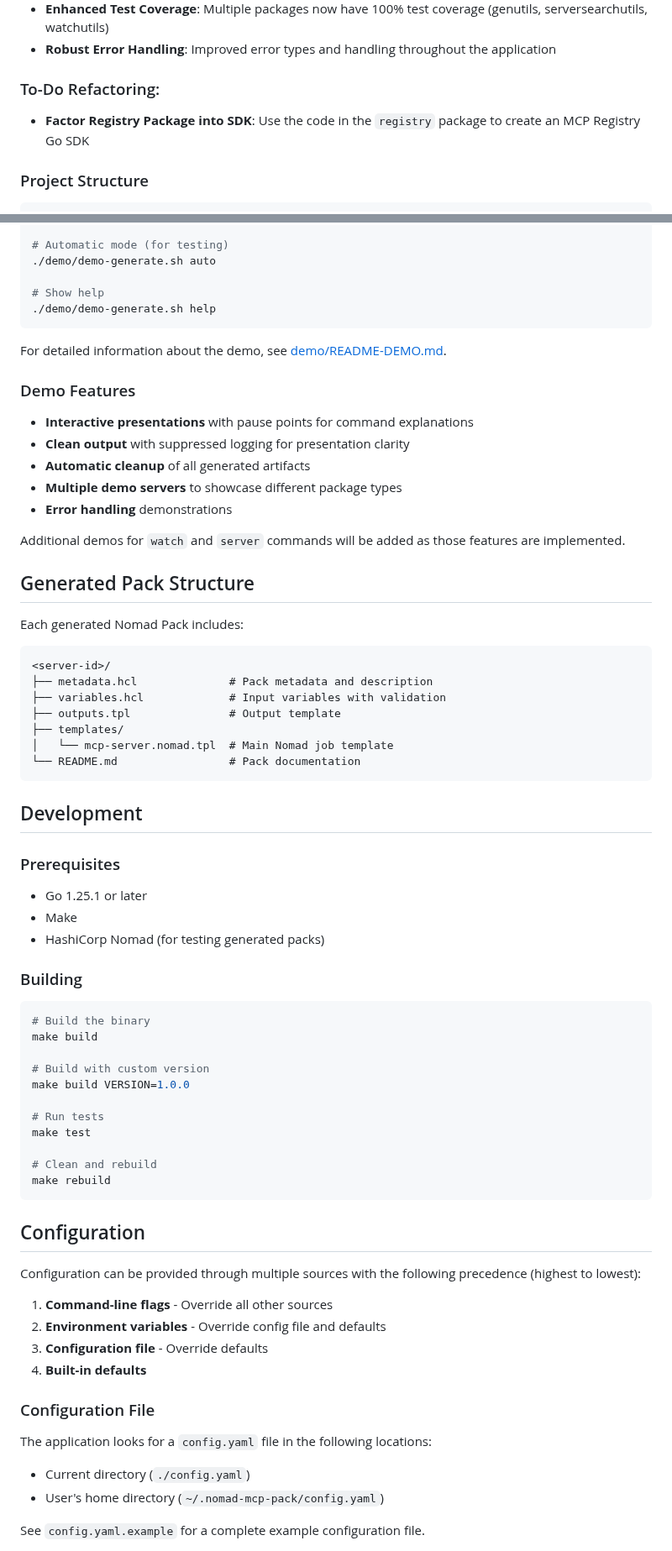
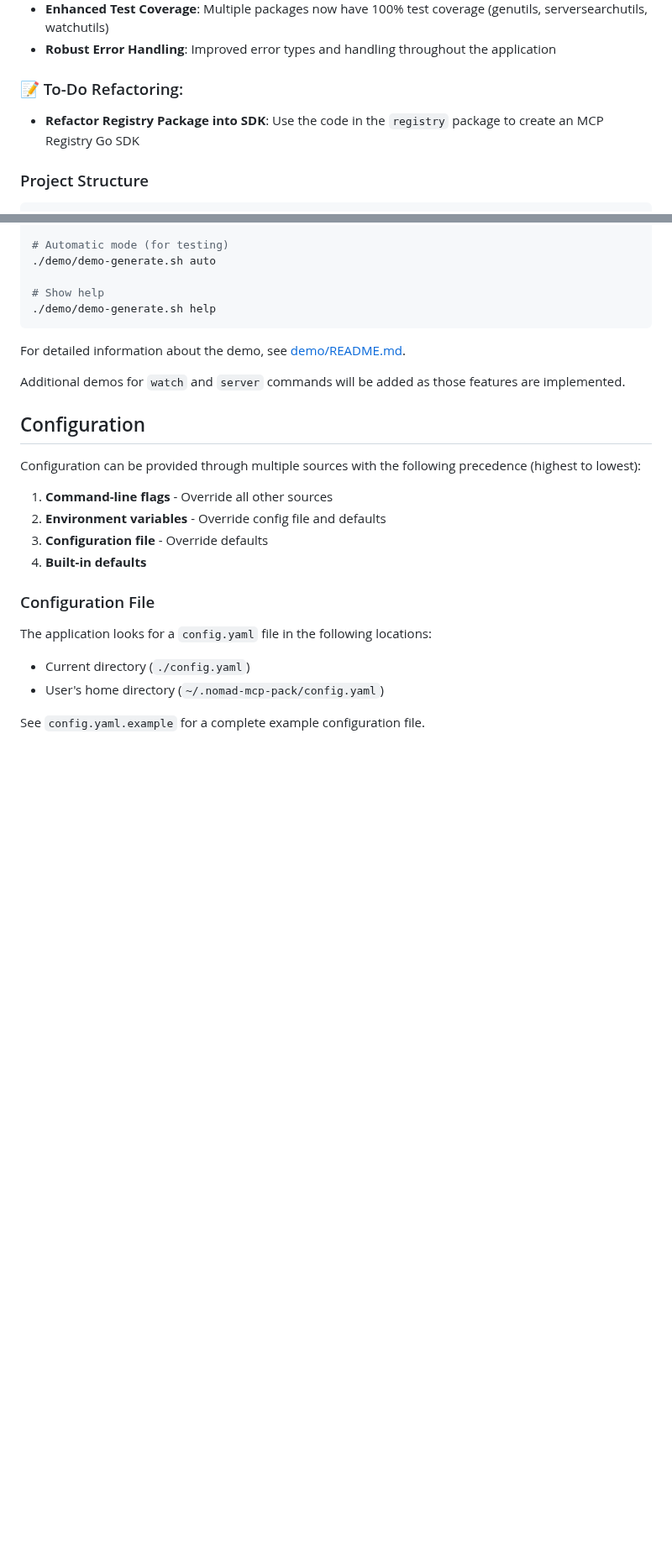
Before and after one commit to leefowlercu/nomad-mcp-pack, a Markdown page: README.md, 2 parts joined by grey strips. Shown at 84% size. Rendered like a GitHub page; blank space fills up the shorter version.

Commit message:
docs: documentation update

````diff
--- a/README.md
+++ b/README.md
@@ -33,9 +33,9 @@ A command-line utility that generates HashiCorp Nomad Pack definitions from MCP
 - **Enhanced Test Coverage**: Multiple packages now have 100% test coverage (genutils, serversearchutils, watchutils)
 - **Robust Error Handling**: Improved error types and handling throughout the application
 
-### To-Do Refactoring:
+### 📝 To-Do Refactoring:
 
-- **Factor Registry Package into SDK**: Use the code in the `registry` package to create an MCP Registry Go SDK
+- **Refactor Registry Package into SDK**: Use the code in the `registry` package to create an MCP Registry Go SDK
 
 ### Project Structure
 
@@ -409,54 +383,9 @@ Located in `demo/demo-generate.sh`, this comprehensive demo showcases all featur
 ./demo/demo-generate.sh help
 ```
 
-For detailed information about the demo, see [demo/README-DEMO.md](demo/README-DEMO.md).
-
-### Demo Features
-- **Interactive presentations** with pause points for command explanations
-- **Clean output** with suppressed logging for presentation clarity
-- **Automatic cleanup** of all generated artifacts
-- **Multiple demo servers** to showcase different package types
-- **Error handling** demonstrations
+For detailed information about the demo, see [demo/README.md](demo/README.md).
 
 Additional demos for `watch` and `server` commands will be added as those features are implemented.
-
-## Generated Pack Structure
-
-Each generated Nomad Pack includes:
-
-```
-<server-id>/
-├── metadata.hcl              # Pack metadata and description
-├── variables.hcl             # Input variables with validation
-├── outputs.tpl               # Output template
-├── templates/
-│   └── mcp-server.nomad.tpl  # Main Nomad job template
-└── README.md                 # Pack documentation
-```
-
-## Development
-
-### Prerequisites
-
-- Go 1.25.1 or later
-- Make
-- HashiCorp Nomad (for testing generated packs)
-
-### Building
-
-```bash
-# Build the binary
-make build
-
-# Build with custom version
-make build VERSION=1.0.0
-
-# Run tests
-make test
-
-# Clean and rebuild
-make rebuild
-```
 
 ## Configuration
 
````
Also changed, not shown: other parts of README.md (+22 -48 lines), demo/README.md (renamed from demo/README-DEMO.md).
